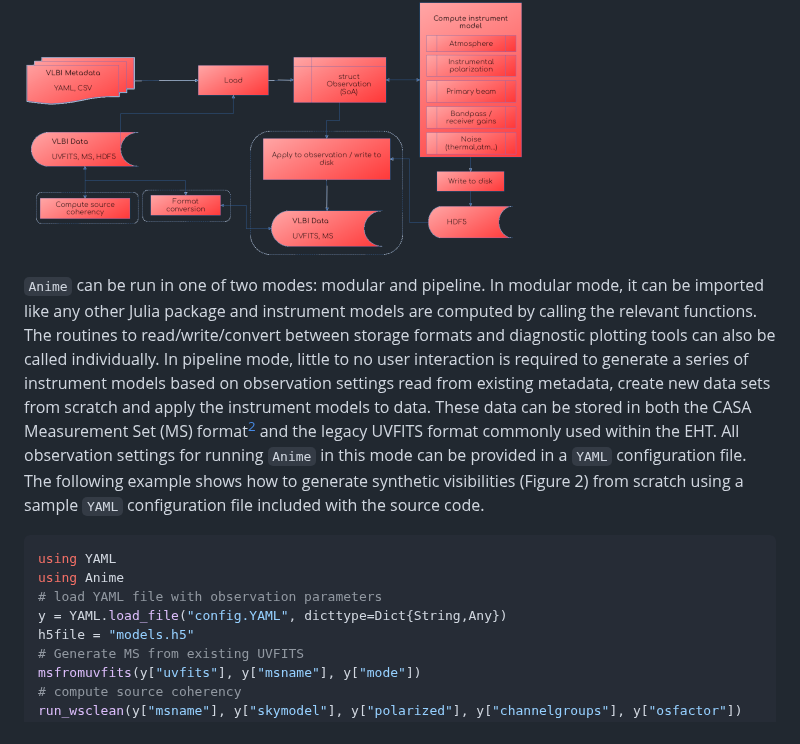
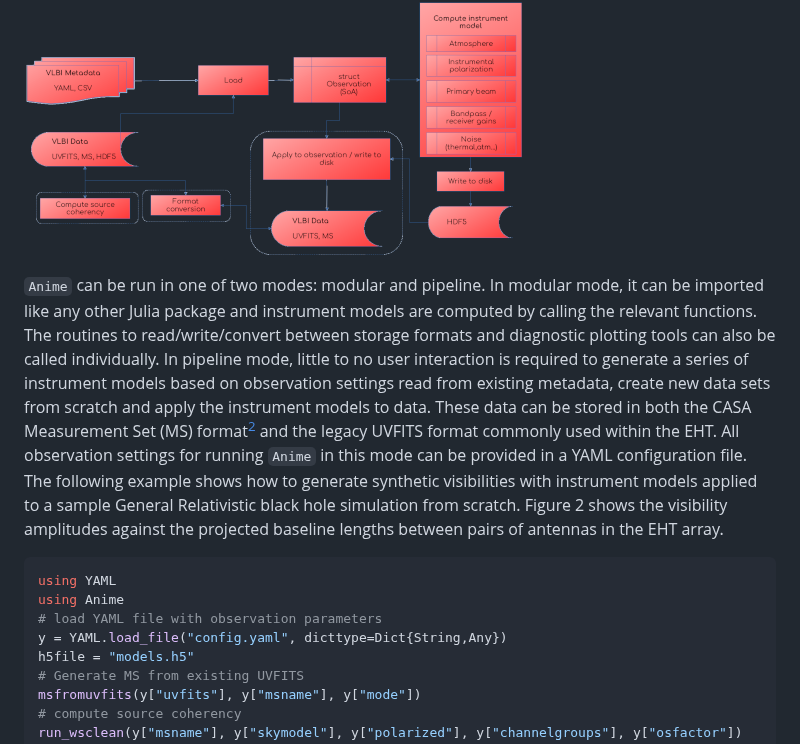
Before and after one commit to iniyannatarajan/Anime.jl, a Markdown page: paper/paper.md, the part around the change. Drawn GitHub-style.

Commit message:
Update joss draft

````diff
--- a/paper/paper.md
+++ b/paper/paper.md
@@ -61,12 +61,12 @@ Figure 1 shows the components of `Anime`. VLBI data and metadata are loaded from
 
 ![Control flow.](components.png)
 
-`Anime` can be run in one of two modes: modular and pipeline. In modular mode, it can be imported like any other Julia package and instrument models are computed by calling the relevant functions. The routines to read/write/convert between storage formats and diagnostic plotting tools can also be called individually. In pipeline mode, little to no user interaction is required to generate a series of instrument models based on observation settings read from existing metadata, create new data sets from scratch and apply the instrument models to data. These data can be stored in both the CASA Measurement Set (MS) format[^2] and the legacy UVFITS format commonly used within the EHT. All observation settings for running `Anime` in this mode can be provided in a `YAML` configuration file. The following example shows how to generate synthetic visibilities (Figure 2) from scratch using a sample `YAML` configuration file included with the source code.
+`Anime` can be run in one of two modes: modular and pipeline. In modular mode, it can be imported like any other Julia package and instrument models are computed by calling the relevant functions. The routines to read/write/convert between storage formats and diagnostic plotting tools can also be called individually. In pipeline mode, little to no user interaction is required to generate a series of instrument models based on observation settings read from existing metadata, create new data sets from scratch and apply the instrument models to data. These data can be stored in both the CASA Measurement Set (MS) format[^2] and the legacy UVFITS format commonly used within the EHT. All observation settings for running `Anime` in this mode can be provided in a YAML configuration file. The following example shows how to generate synthetic visibilities with instrument models applied to a sample General Relativistic black hole simulation from scratch. Figure 2 shows the visibility amplitudes against the projected baseline lengths between pairs of antennas in the EHT array.
 ```julia
 using YAML
 using Anime
 # load YAML file with observation parameters
-y = YAML.load_file("config.YAML", dicttype=Dict{String,Any})
+y = YAML.load_file("config.yaml", dicttype=Dict{String,Any})
 h5file = "models.h5"
 # Generate MS from existing UVFITS
 msfromuvfits(y["uvfits"], y["msname"], y["mode"])
````
